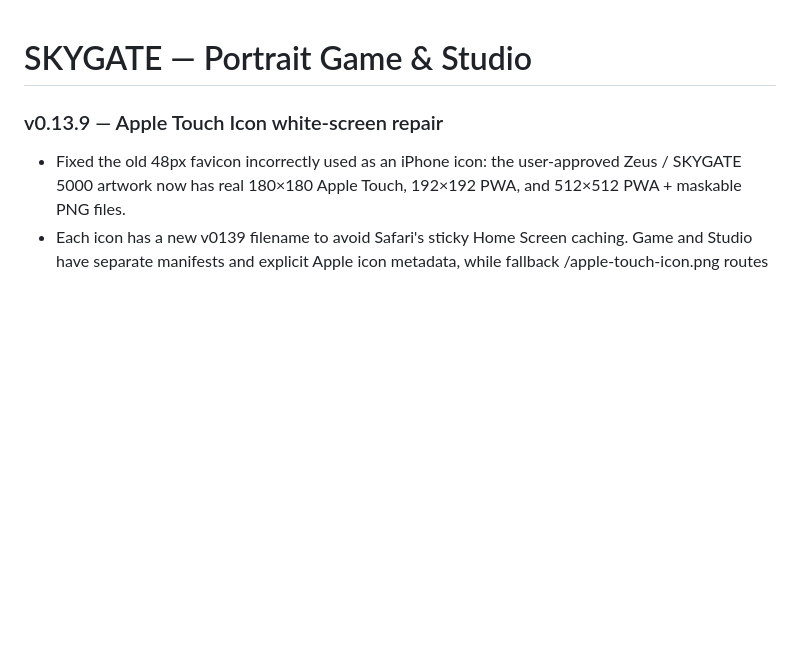
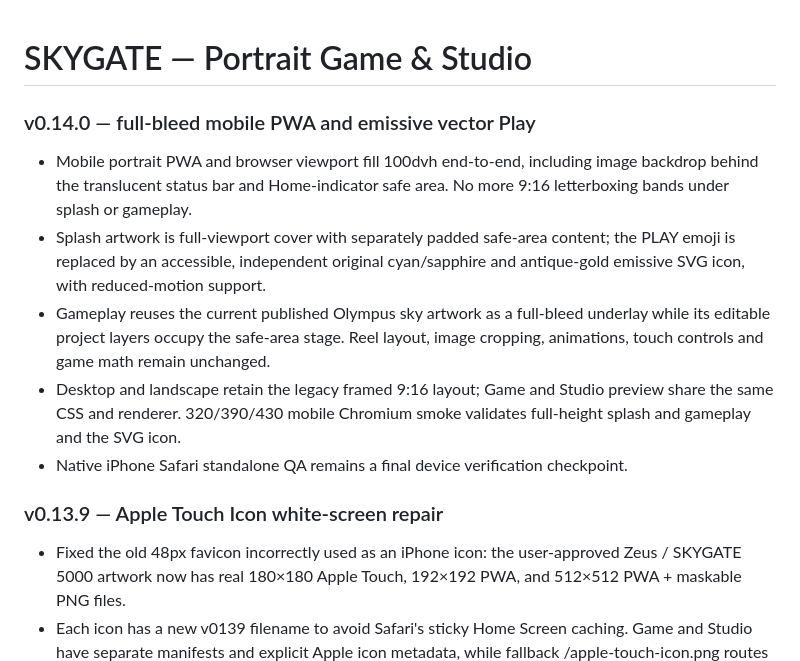
Before and after one commit to 9dbit/Skygate, a Markdown page: README.md, the part around the change. Rendered like a GitHub page; blank space fills up the shorter version.

Commit message:
Skygate v0.14.0: full-bleed PWA background and emissive vector Play

```diff
--- a/README.md
+++ b/README.md
@@ -1,4 +1,13 @@
 # SKYGATE — Portrait Game & Studio
+
+### v0.14.0 — full-bleed mobile PWA and emissive vector Play
+
+- Mobile portrait PWA and browser viewport fill 100dvh end-to-end, including image backdrop behind the translucent status bar and Home-indicator safe area. No more 9:16 letterboxing bands under splash or gameplay.
+- Splash artwork is full-viewport cover with separately padded safe-area content; the PLAY emoji is replaced by an accessible, independent original cyan/sapphire and antique-gold emissive SVG icon, with reduced-motion support.
+- Gameplay reuses the current published Olympus sky artwork as a full-bleed underlay while its editable project layers occupy the safe-area stage. Reel layout, image cropping, animations, touch controls and game math remain unchanged.
+- Desktop and landscape retain the legacy framed 9:16 layout; Game and Studio preview share the same CSS and renderer. 320/390/430 mobile Chromium smoke validates full-height splash and gameplay and the SVG icon.
+- Native iPhone Safari standalone QA remains a final device verification checkpoint.
+
 
 ### v0.13.9 — Apple Touch Icon white-screen repair
 
```
